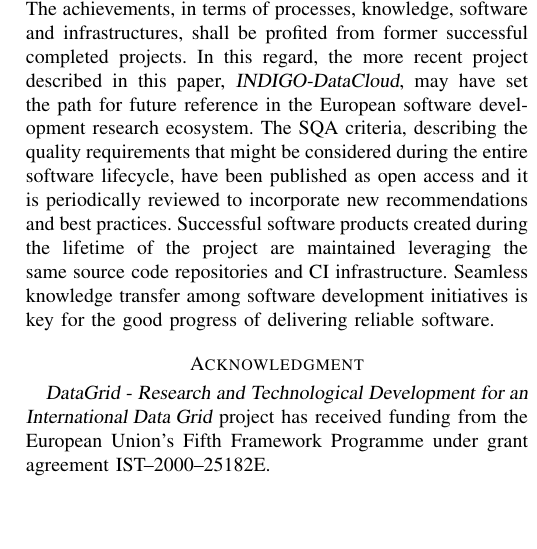
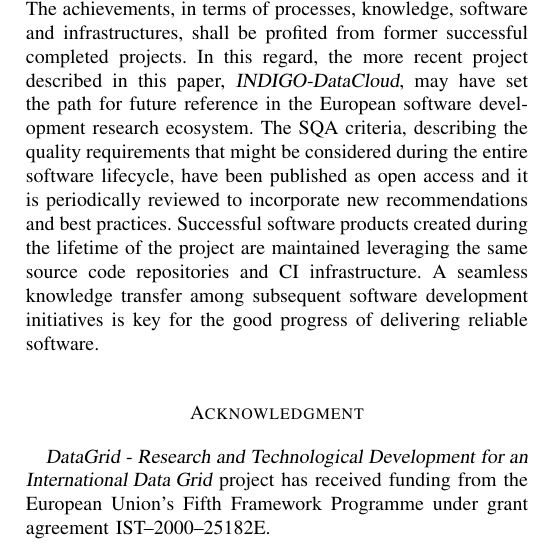
Before and after one commit to VibhutiDKhanduri/paper-ieee-software-reliability, a LaTeX paper (paper-ieee-trans.tex): part of one column of page 10 of 11, cut so that both start at the same text, the shorter picture padded with empty space. Compiled offline with pdfLaTeX; a missing font is replaced by an installed copy or a similar font; a LaTeX package or settings file that is missing is left out.

Commit message:
better link last sentence

```diff
--- a/paper-ieee-trans.tex
+++ b/paper-ieee-trans.tex
@@ -758,9 +758,9 @@
 The SQA criteria, describing the quality requirements that might be considered during the entire
 software lifecycle, have been published as open access and it is periodically reviewed to incorporate
 new recommendations and best practices. Successful software products created during the lifetime of the
-project are maintained leveraging the same source code repositories and CI infrastructure. Seamless
-knowledge transfer among software development initiatives is key for the good progress of delivering
-reliable software.
+project are maintained leveraging the same source code repositories and CI infrastructure. A seamless
+knowledge transfer among subsequent software development initiatives is key for the good progress of
+delivering reliable software.
 
 
 \section*{Acknowledgment}
```
